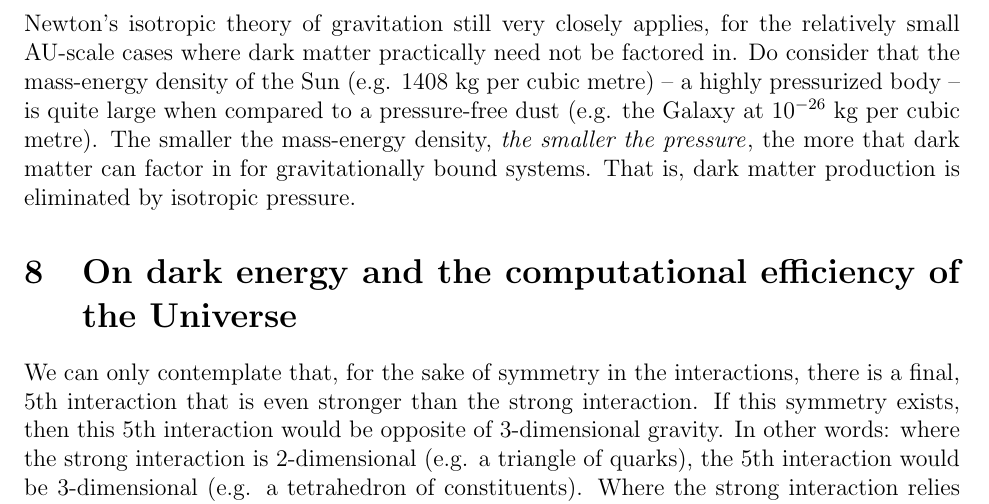
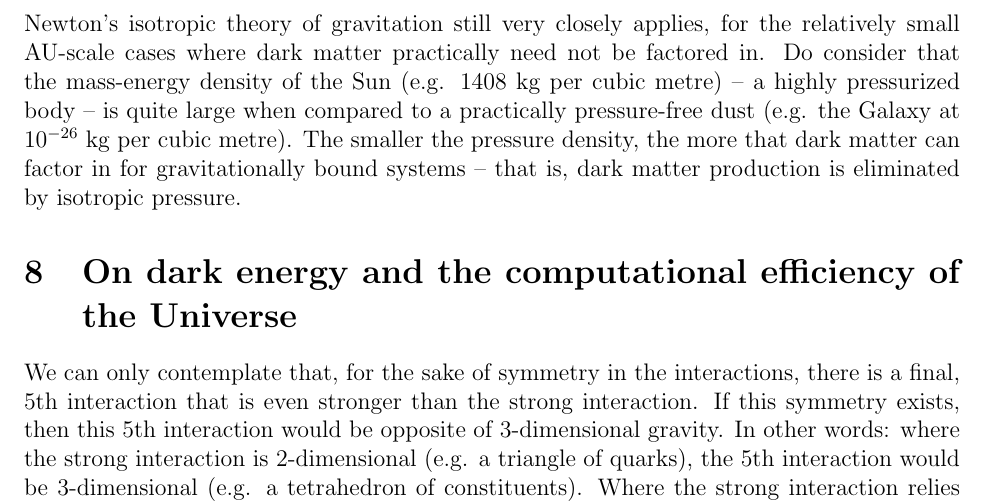
Before and after one commit to sjhalayka/papers, a LaTeX paper (anisotropic gravitation/bezier_escape.tex): part of page 6 of 8, cut so that both start at the same text. Compiled offline with pdfLaTeX.

Commit message:
Add files via upload

```diff
--- a/anisotropic gravitation/bezier_escape.tex
+++ b/anisotropic gravitation/bezier_escape.tex
@@ -266,9 +266,8 @@ See Figs. 1, 2, and 3.
 It should be noted that for processes bound by all four known interactions (e.g. gravity, weak, electromagnetic, and strong), such as protoplanetary disks, or stars, there is practically no dark matter to be found, because the emission of gravitons is so very close to being isotropic due to the isotropic nature of the other three interactions.
 %For the Solar system -- which was once a protoplanetary disk -- the overall mass distribution has become too sparse to form any appreciable amount of anisotropic gravitation in the Sun.
 This is to say that Newton's isotropic theory of gravitation still very closely applies, for the relatively small AU-scale cases where dark matter practically need not be factored in.
-Do consider that the mass-energy density of the Sun (e.g. $1408$ kg per cubic metre) -- a highly pressurized body -- is quite large when compared to a pressure-free dust (e.g. the Galaxy at $10^{-26}$ kg per cubic metre).
-The smaller the mass-energy density, {\textit{the smaller the pressure}}, the more that dark matter can factor in for gravitationally bound systems.
-That is, dark matter production is eliminated by isotropic pressure.
+Do consider that the mass-energy density of the Sun (e.g. $1408$ kg per cubic metre) -- a highly pressurized body -- is quite large when compared to a practically pressure-free dust (e.g. the Galaxy at $10^{-26}$ kg per cubic metre).
+The smaller the pressure density, the more that dark matter can factor in for gravitationally bound systems -- that is, dark matter production is eliminated by isotropic pressure.
 
 
 
```
Also changed, not shown: anisotropic gravitation/bezier_escape.pdf.
